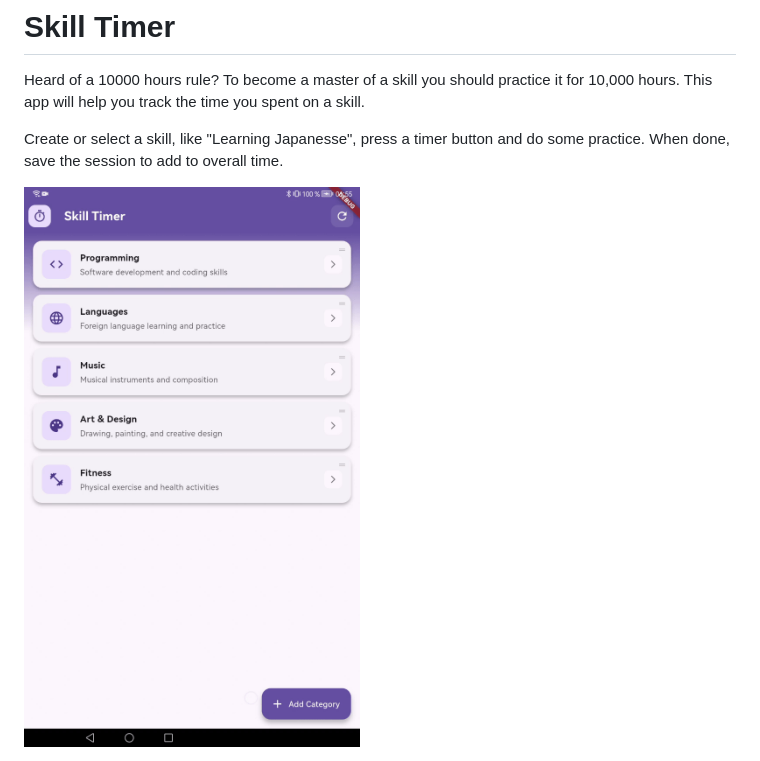
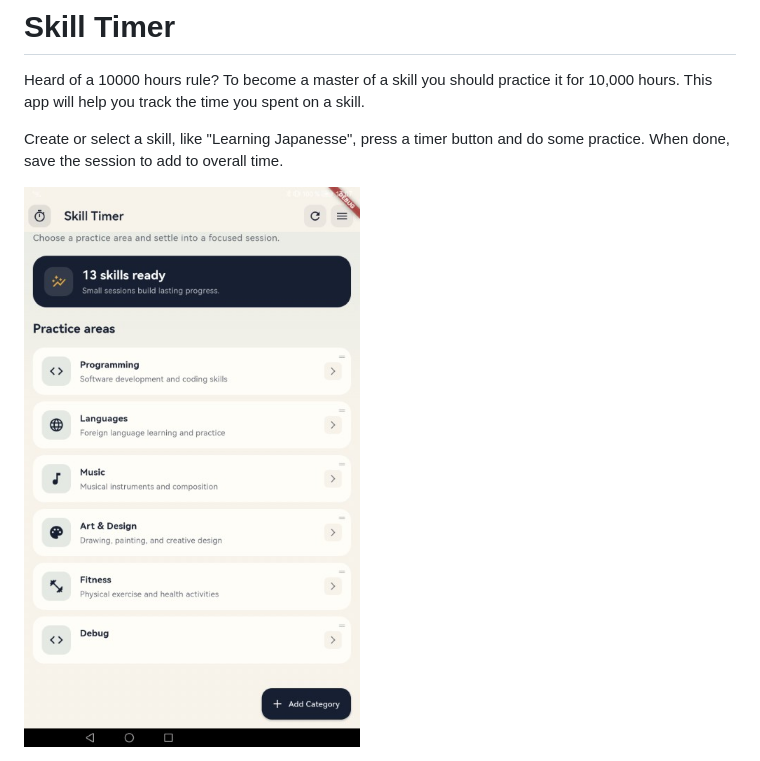
Before and after one commit to Ekipogh/skill_timer, a Markdown page: README.md, the part around the change. Rendered like a GitHub page; pictures changed too: imgs/screen_rec.gif (deleted), imgs/screenshot.jpg (added).

```diff
--- a/README.md
+++ b/README.md
@@ -3,4 +3,4 @@ Heard of a 10000 hours rule? To become a master of a skill you should practice i
 
 Create or select a skill, like "Learning Japanesse", press a timer button and do some practice. When done, save the session to add to overall time.
 
-<img src="imgs/screen_rec.gif" widhth=428 height=768>
+![Screenshot](imgs/screenshot.jpg)
```
Also changed, not shown: 10 other files.
